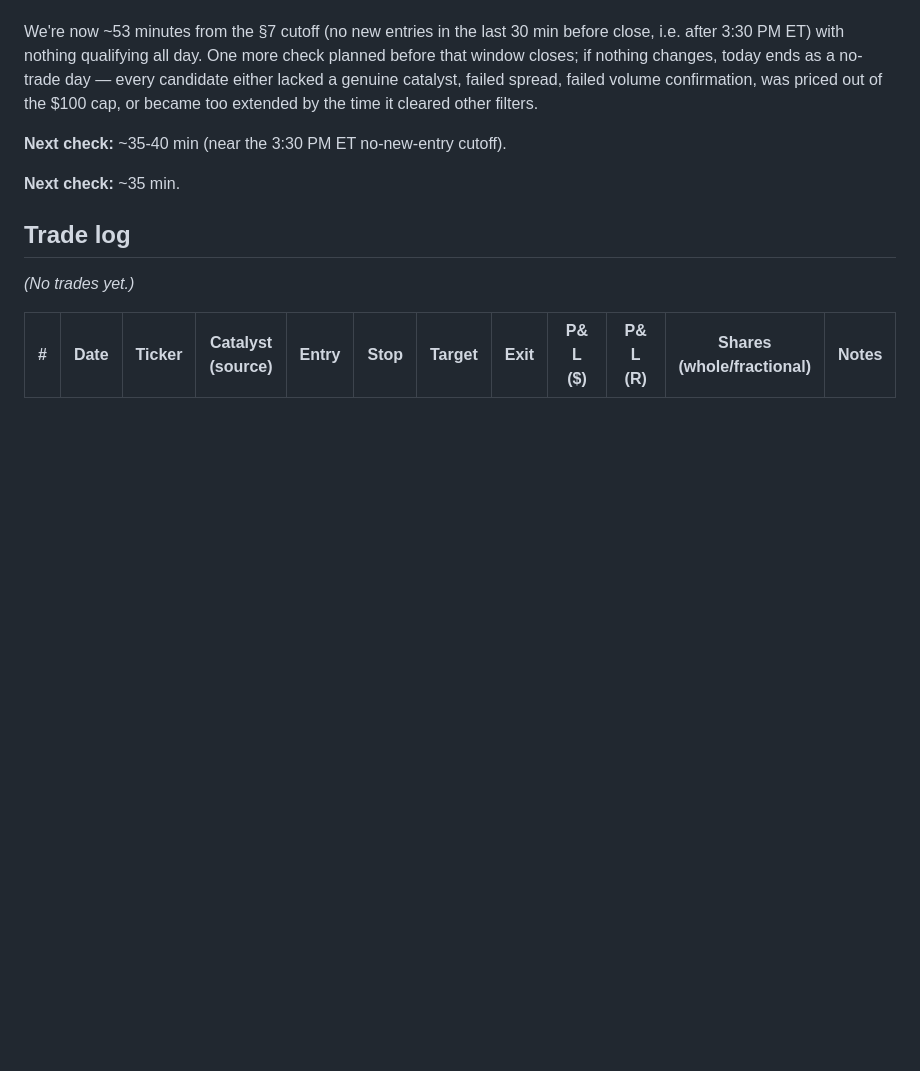
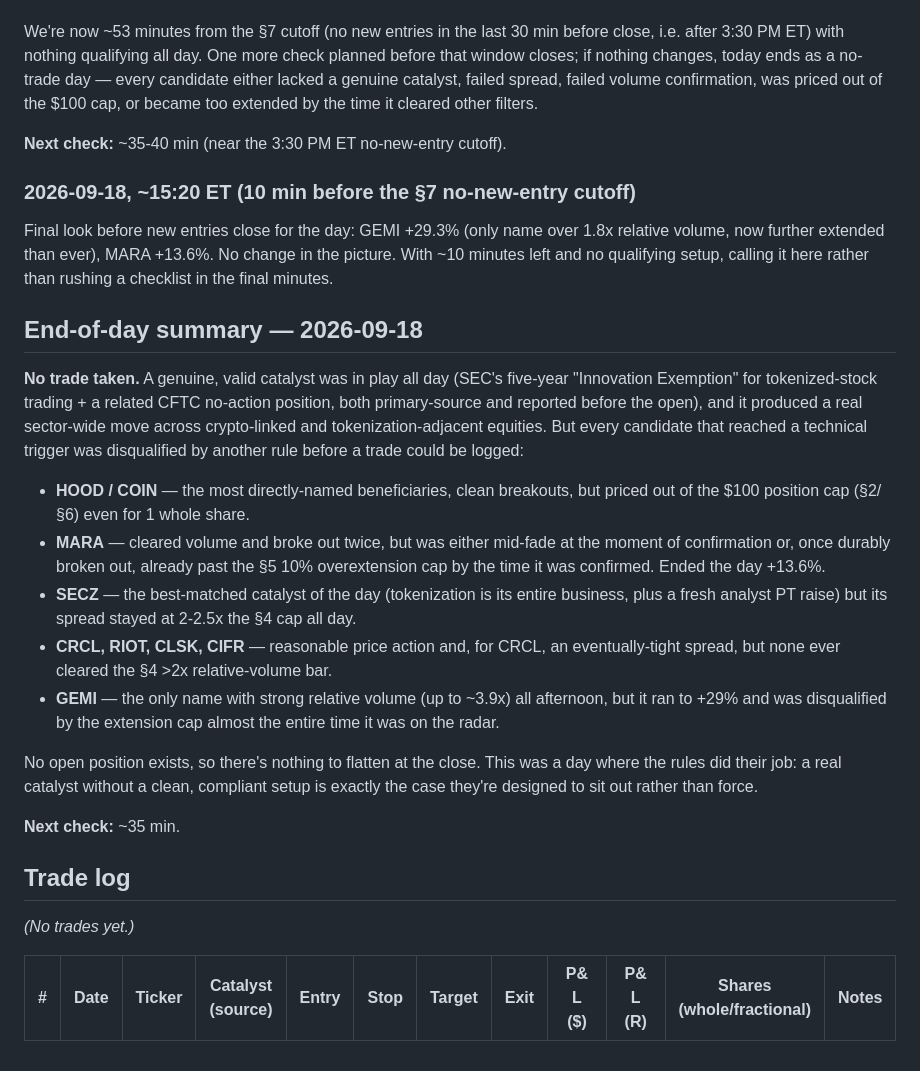
Before and after one commit to third12344/agentic-trading, a Markdown page: journal.md, the part around the change. Rendered like a GitHub page; blank space fills up the shorter version.

Commit message:
Close out day one: no trade taken, full summary logged
Final check before the 3:30pm ET no-new-entry cutoff confirms no
qualifying setup emerged. Logged an end-of-day summary: a valid
catalyst was in play all day, but every candidate that reached a
technical trigger was disqualified by position sizing, spread,
extension, or volume confirmation before a trade could be logged.
No open position, nothing to flatten.

Co-Authored-By: Claude Sonnet 5 <noreply@anthropic.com>
Claude-Session: https://claude.ai/code/session_018qSRAztugnU6Pers8dzeNX

```diff
--- a/journal.md
+++ b/journal.md
@@ -61,6 +61,19 @@ We're now ~53 minutes from the §7 cutoff (no new entries in the last 30 min bef
 
 **Next check:** ~35-40 min (near the 3:30 PM ET no-new-entry cutoff).
 
+### 2026-09-18, ~15:20 ET (10 min before the §7 no-new-entry cutoff)
+Final look before new entries close for the day: GEMI +29.3% (only name over 1.8x relative volume, now further extended than ever), MARA +13.6%. No change in the picture. With ~10 minutes left and no qualifying setup, calling it here rather than rushing a checklist in the final minutes.
+
+## End-of-day summary — 2026-09-18
+**No trade taken.** A genuine, valid catalyst was in play all day (SEC's five-year "Innovation Exemption" for tokenized-stock trading + a related CFTC no-action position, both primary-source and reported before the open), and it produced a real sector-wide move across crypto-linked and tokenization-adjacent equities. But every candidate that reached a technical trigger was disqualified by another rule before a trade could be logged:
+- **HOOD / COIN** — the most directly-named beneficiaries, clean breakouts, but priced out of the $100 position cap (§2/§6) even for 1 whole share.
+- **MARA** — cleared volume and broke out twice, but was either mid-fade at the moment of confirmation or, once durably broken out, already past the §5 10% overextension cap by the time it was confirmed. Ended the day +13.6%.
+- **SECZ** — the best-matched catalyst of the day (tokenization is its entire business, plus a fresh analyst PT raise) but its spread stayed at 2-2.5x the §4 cap all day.
+- **CRCL, RIOT, CLSK, CIFR** — reasonable price action and, for CRCL, an eventually-tight spread, but none ever cleared the §4 >2x relative-volume bar.
+- **GEMI** — the only name with strong relative volume (up to ~3.9x) all afternoon, but it ran to +29% and was disqualified by the extension cap almost the entire time it was on the radar.
+
+No open position exists, so there's nothing to flatten at the close. This was a day where the rules did their job: a real catalyst without a clean, compliant setup is exactly the case they're designed to sit out rather than force.
+
 **Next check:** ~35 min.
 
 ## Trade log
```
